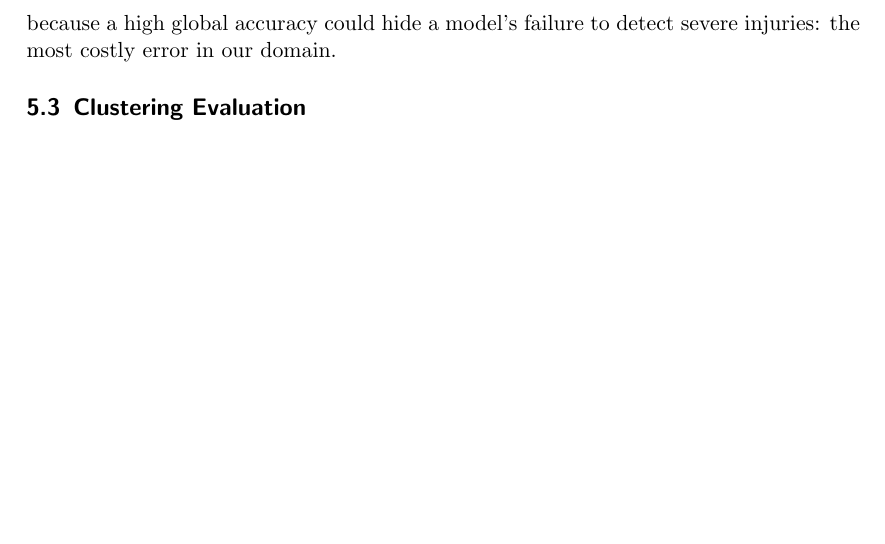
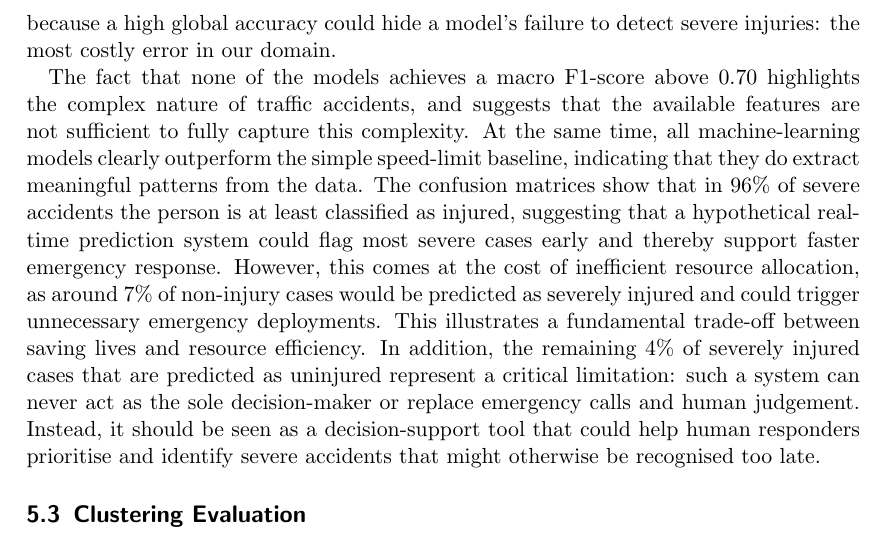
Before and after one commit to Humble2782/Data_Mining_I_Project, a LaTeX book (documents/project_report.tex): part of page 9 of 11, cut so that both start at the same text, the shorter picture padded with empty space. Compiled offline with pdfLaTeX.

Commit message:
Update project_report.tex
Add section

```diff
--- a/documents/project_report.tex
+++ b/documents/project_report.tex
@@ -234,6 +234,9 @@ In contrast, the optimization for \textbf{CatBoost} converged towards parameters
 \subsection{Classifier Evaluation}
 We evaluated the models on the held-out test set (2023). This dataset preserves the natural distribution of the problem (47\% non-injured, 36\% injured, 16\% heavily injured). We report class-wise precision, recall, and F1-scores. This granular evaluation is critical because a high global accuracy could hide a model's failure to detect severe injuries: the most costly error in our domain.
 
+
+The fact that none of the models achieves a macro F1-score above 0.70 highlights the complex nature of traffic accidents, and suggests that the available features are not sufficient to fully capture this complexity. At the same time, all machine-learning models clearly outperform the simple speed-limit baseline, indicating that they do extract meaningful patterns from the data. The confusion matrices show that in 96\% of severe accidents the person is at least classified as injured, suggesting that a hypothetical real-time prediction system could flag most severe cases early and thereby support faster emergency response. However, this comes at the cost of inefficient resource allocation, as around 7\% of non-injury cases would be predicted as severely injured and could trigger unnecessary emergency deployments. This illustrates a fundamental trade-off between saving lives and resource efficiency. In addition, the remaining 4\% of severely injured cases that are predicted as uninjured represent a critical limitation: such a system can never act as the sole decision-maker or replace emergency calls and human judgement. Instead, it should be seen as a decision-support tool that could help human responders prioritise and identify severe accidents that might otherwise be recognised too late.
+
 \subsection{Clustering Evaluation}
 Clustering performance was assessed via Silhouette scores (Table~\ref{tab:cluster_results}). While HDBSCAN and Agglomerative Clustering yielded higher raw scores ($>0.08$), deeper inspection revealed they produced degenerate solutions where over 85\% (HDBSCAN) or 100\% (Agglomerative) of the data collapsed into a single giant cluster. Such partitions offer no analytical value for differentiating accident types.
 In contrast, K-Prototypes with $k=5$ produced a more balanced distribution (largest cluster $\approx 39\%$) with clear semantic distinctions, offering the best trade-off between mathematical cohesion and practical interpretability.
```
